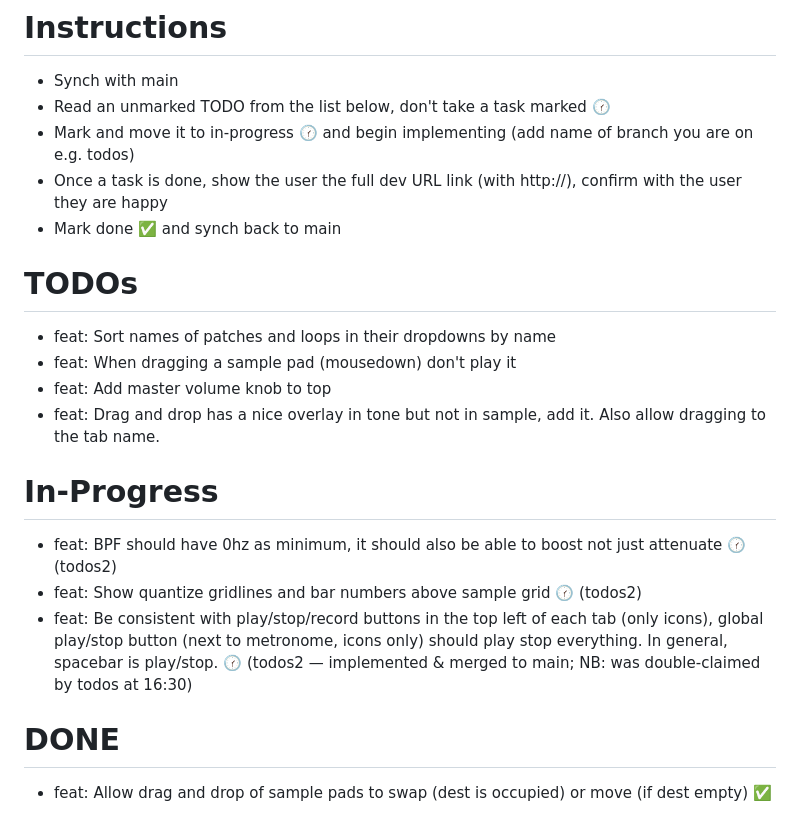
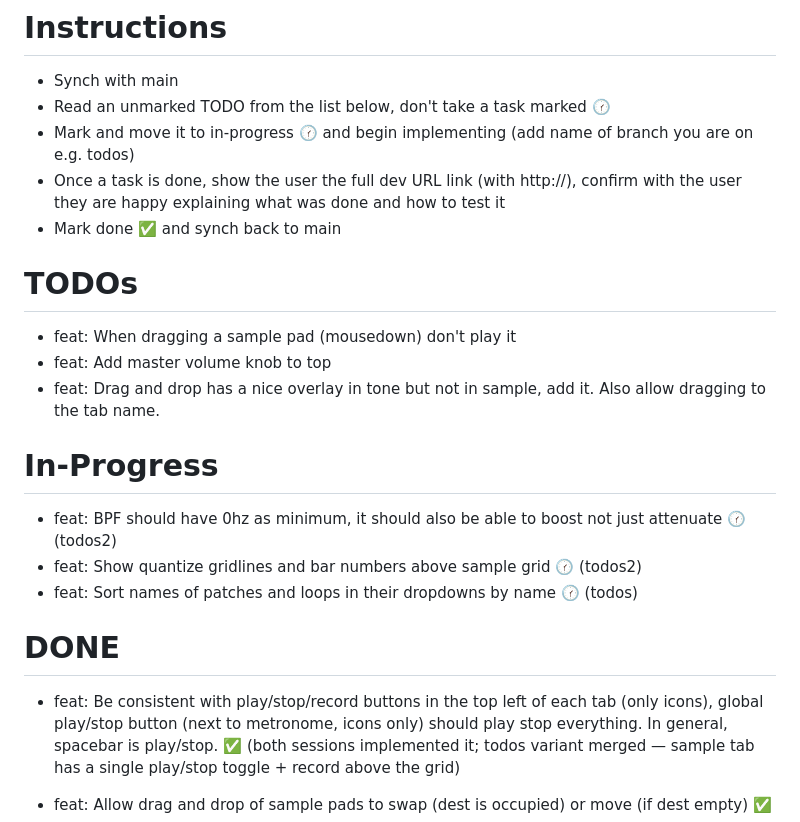
Before and after one commit to cawoodm/webdaw, a Markdown page: TODO.md, the part around the change. Drawn GitHub-style.

Commit message:
TODO: transport task done (todos variant merged); claim dropdown-sort task (todos)

```diff
--- a/TODO.md
+++ b/TODO.md
@@ -3,12 +3,11 @@
 - Synch with main
 - Read an unmarked TODO from the list below, don't take a task marked 🕜
 - Mark and move it to in-progress 🕜 and begin implementing (add name of branch you are on e.g. todos)
-- Once a task is done, show the user the full dev URL link (with http://), confirm with the user they are happy
+- Once a task is done, show the user the full dev URL link (with http://), confirm with the user they are happy explaining what was done and how to test it
 - Mark done ✅ and synch back to main
 
 # TODOs
 
-- feat: Sort names of patches and loops in their dropdowns by name
 - feat: When dragging a sample pad (mousedown) don't play it
 - feat: Add master volume knob to top
 - feat: Drag and drop has a nice overlay in tone but not in sample, add it. Also allow dragging to the tab name.
@@ -17,9 +16,11 @@
 
 - feat: BPF should have 0hz as minimum, it should also be able to boost not just attenuate 🕜 (todos2)
 - feat: Show quantize gridlines and bar numbers above sample grid 🕜 (todos2)
-- feat: Be consistent with play/stop/record buttons in the top left of each tab (only icons), global play/stop button (next to metronome, icons only) should play stop everything. In general, spacebar is play/stop. 🕜 (todos2 — implemented & merged to main; NB: was double-claimed by todos at 16:30)
+- feat: Sort names of patches and loops in their dropdowns by name 🕜 (todos)
 
 # DONE
+
+- feat: Be consistent with play/stop/record buttons in the top left of each tab (only icons), global play/stop button (next to metronome, icons only) should play stop everything. In general, spacebar is play/stop. ✅ (both sessions implemented it; todos variant merged — sample tab has a single play/stop toggle + record above the grid)
 
 - feat: Allow drag and drop of sample pads to swap (dest is occupied) or move (if dest empty) ✅
 - feat: Add a duplicate button (copy icon) to samples, make new, rename and delete just icons ✅
```
